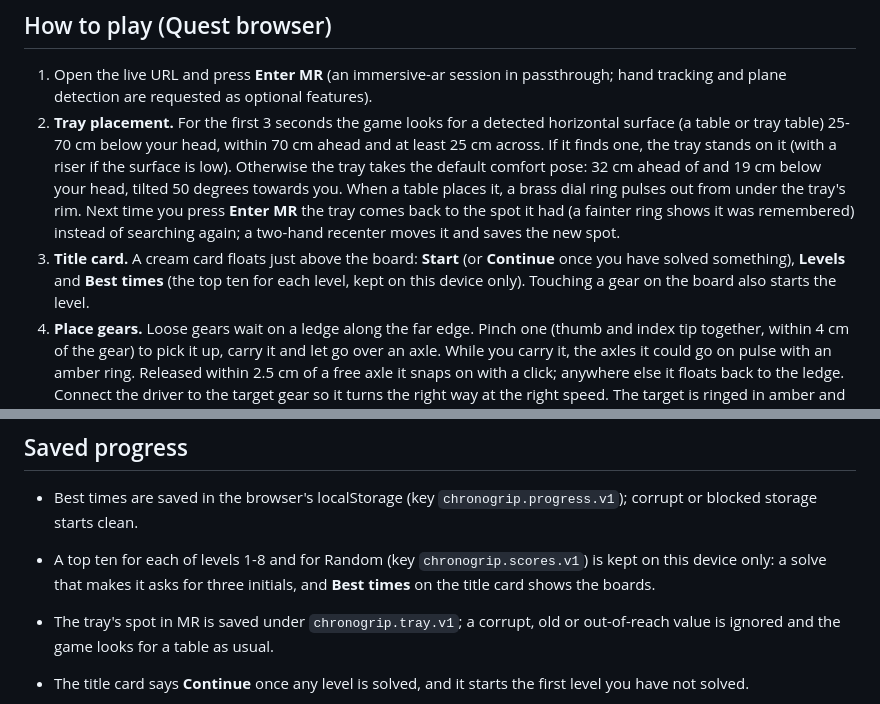
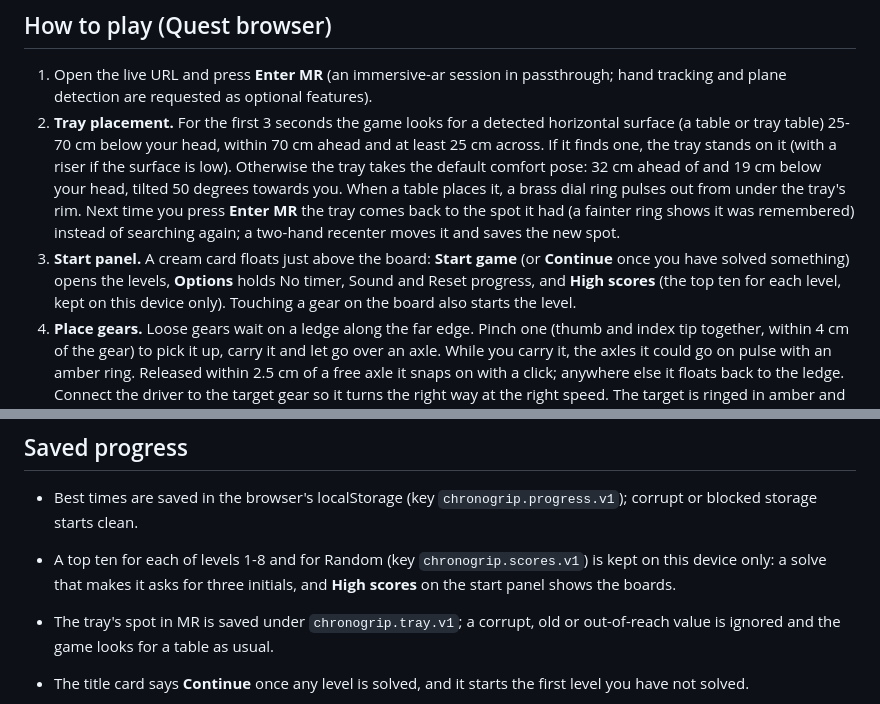
Before and after one commit to chrisbuildsonline/chronogrip-mr, a Markdown page: README.md, 2 parts joined by grey strips. Drawn GitHub-style.

Commit message:
design: start screen and options

```diff
--- a/README.md
+++ b/README.md
@@ -30,7 +30,7 @@ A pocket watch felt right. It is small, it sits on your lap, and fixing one is a
 
 1. Open the live URL and press **Enter MR** (an immersive-ar session in passthrough; hand tracking and plane detection are requested as optional features).
 2. **Tray placement.** For the first 3 seconds the game looks for a detected horizontal surface (a table or tray table) 25-70 cm below your head, within 70 cm ahead and at least 25 cm across. If it finds one, the tray stands on it (with a riser if the surface is low). Otherwise the tray takes the default comfort pose: 32 cm ahead of and 19 cm below your head, tilted 50 degrees towards you. When a table places it, a brass dial ring pulses out from under the tray's rim. Next time you press **Enter MR** the tray comes back to the spot it had (a fainter ring shows it was remembered) instead of searching again; a two-hand recenter moves it and saves the new spot.
-3. **Title card.** A cream card floats just above the board: **Start** (or **Continue** once you have solved something), **Levels** and **Best times** (the top ten for each level, kept on this device only). Touching a gear on the board also starts the level.
+3. **Start panel.** A cream card floats just above the board: **Start game** (or **Continue** once you have solved something) opens the levels, **Options** holds No timer, Sound and Reset progress, and **High scores** (the top ten for each level, kept on this device only). Touching a gear on the board also starts the level.
 4. **Place gears.** Loose gears wait on a ledge along the far edge. Pinch one (thumb and index tip together, within 4 cm of the gear) to pick it up, carry it and let go over an axle. While you carry it, the axles it could go on pulse with an amber ring. Released within 2.5 cm of a free axle it snaps on with a click; anywhere else it floats back to the ledge. Connect the driver to the target gear so it turns the right way at the right speed. The target is ringed in amber and a cream badge beside it shows the goal, a turn arrow and the rpm; the HUD says it in words ("Turn the marked gear ↻ 90 rpm"). The badge turns amber when the train matches. A loop of gears that cannot turn jams and grinds.
 5. **Calibrate the escapement.** When the train is right, the level clock stops and the escapement in the near-right corner starts ticking. Pinch the regulator dial and roll your wrist like turning a key: the knob turns one to one with your wrist (160 degrees end to end), clockwise ticks faster, anticlockwise slower, from 1 to 5 ticks a second. Hold the needle in the amber target band (within 10% of the target rate) for 0.8 s.
 6. **Reward.** The gears flash, the train runs at its true speeds, the brass bird on its perch flaps and bobs on every tick, and the complete card shows your time, with **Next**, **Restart** and **Levels** (on the daily: **Levels** and **Restart**).
@@ -62,7 +62,7 @@ The same scene and cards run in any desktop browser with WebGL. Where the browse
 ## Saved progress
 
 - Best times are saved in the browser's localStorage (key `chronogrip.progress.v1`); corrupt or blocked storage starts clean.
-- A top ten for each of levels 1-8 and for Random (key `chronogrip.scores.v1`) is kept on this device only: a solve that makes it asks for three initials, and **Best times** on the title card shows the boards.
+- A top ten for each of levels 1-8 and for Random (key `chronogrip.scores.v1`) is kept on this device only: a solve that makes it asks for three initials, and **High scores** on the start panel shows the boards.
 - The tray's spot in MR is saved under `chronogrip.tray.v1`; a corrupt, old or out-of-reach value is ignored and the game looks for a table as usual.
 - The title card says **Continue** once any level is solved, and it starts the first level you have not solved.
 - **Levels** shows nine tiles: levels 1-8 and **Daily**. Solved tiles show your best time and a check. Beating a saved time shows **New best**.
```
Also changed, not shown: design/DESIGN.md (+47 -8 lines).
